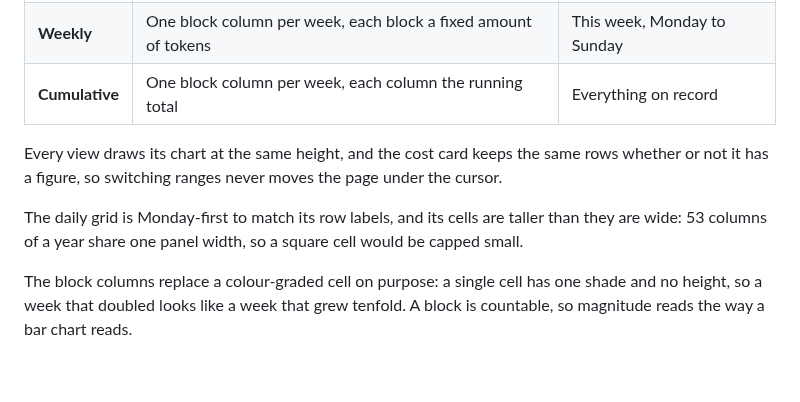
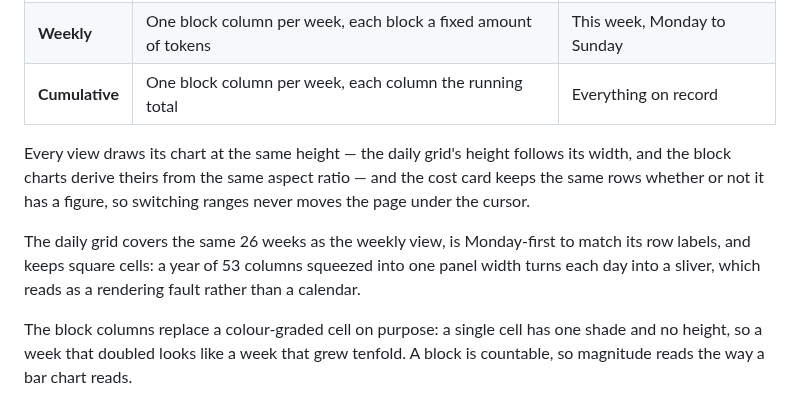
Before and after one commit to zesming/dsh-plugins, a Markdown page: packages/dsh-deepseek-usage/README.md, the part around the change. Rendered like a GitHub page; blank space fills up the shorter version.

```diff
--- a/packages/dsh-deepseek-usage/README.md
+++ b/packages/dsh-deepseek-usage/README.md
@@ -63,11 +63,13 @@ period the view is showing — today, this week, or everything on record. They a
 | **Weekly** | One block column per week, each block a fixed amount of tokens | This week, Monday to Sunday |
 | **Cumulative** | One block column per week, each column the running total | Everything on record |
 
-Every view draws its chart at the same height, and the cost card keeps the same rows whether or
-not it has a figure, so switching ranges never moves the page under the cursor.
+Every view draws its chart at the same height — the daily grid's height follows its width, and the
+block charts derive theirs from the same aspect ratio — and the cost card keeps the same rows
+whether or not it has a figure, so switching ranges never moves the page under the cursor.
 
-The daily grid is Monday-first to match its row labels, and its cells are taller than they are wide:
-53 columns of a year share one panel width, so a square cell would be capped small.
+The daily grid covers the same 26 weeks as the weekly view, is Monday-first to match its row labels,
+and keeps square cells: a year of 53 columns squeezed into one panel width turns each day into a
+sliver, which reads as a rendering fault rather than a calendar.
 
 The block columns replace a colour-graded cell on purpose: a single cell has one shade and no
 height, so a week that doubled looks like a week that grew tenfold. A block is countable, so
```
Also changed, not shown: docs/images/usage-cumulative.png, docs/images/usage-daily.png, docs/images/usage-weekly.png, 6 other files.
